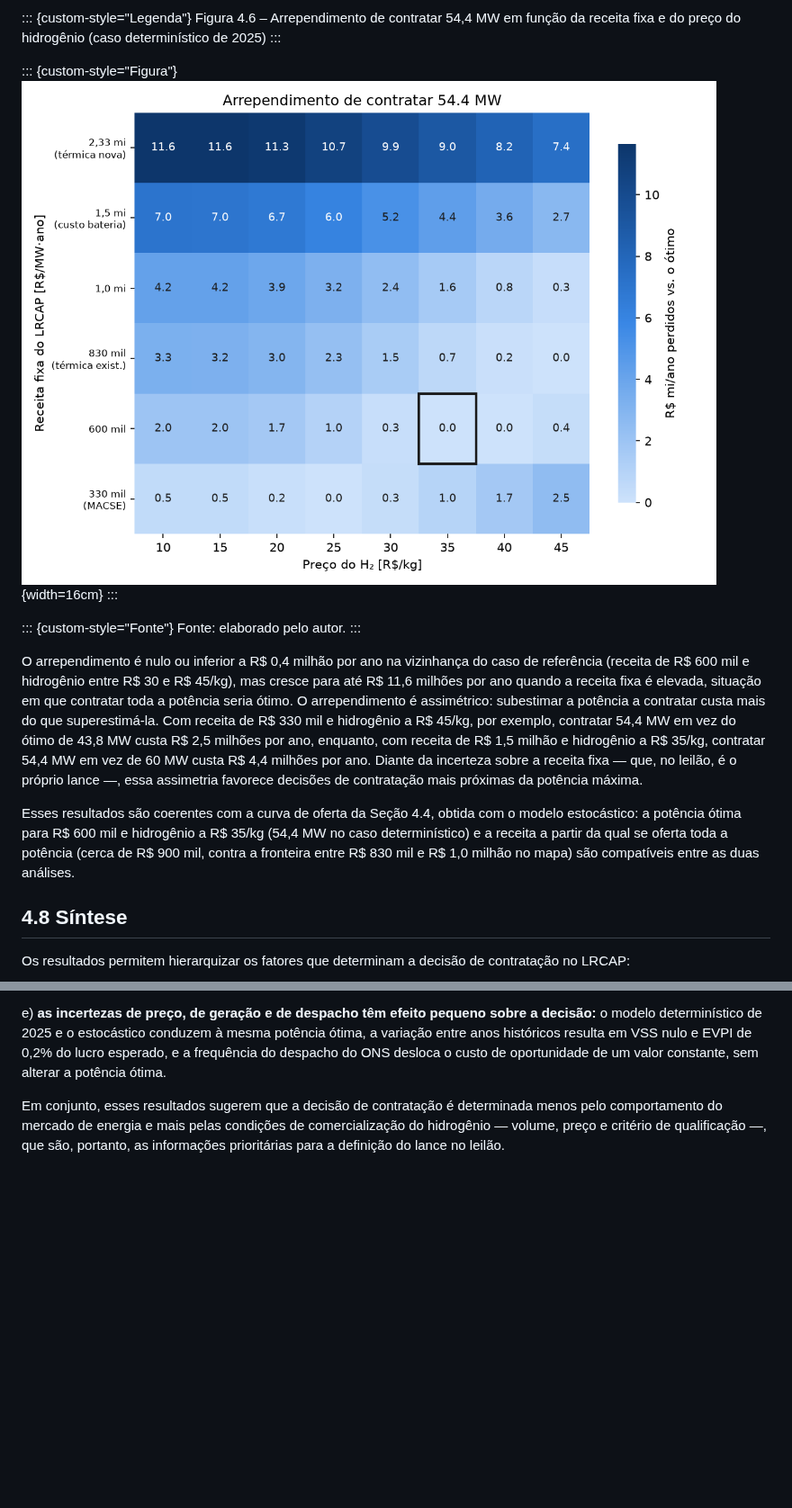
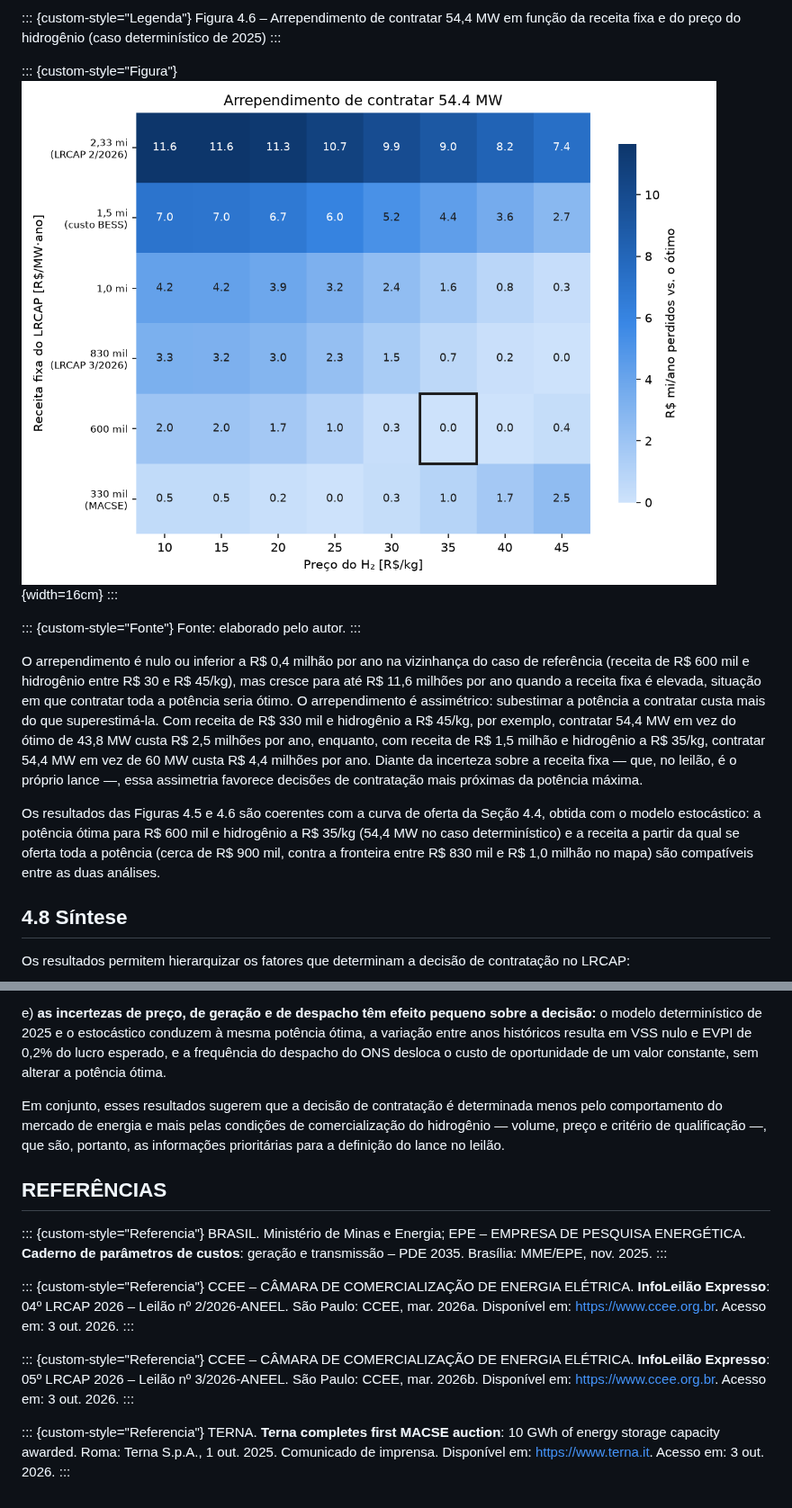
Before and after one commit to samu807/mestrado, a Markdown page: docs/dissertacao/cap4_resultados.md, 2 parts joined by grey strips. Shown at 90% size. Drawn GitHub-style; pictures changed too: docs/dissertacao/figuras/mapa_sensibilidade_arrependimento.png; blank space fills up the shorter version.

```diff
--- a/docs/dissertacao/cap4_resultados.md
+++ b/docs/dissertacao/cap4_resultados.md
@@ -230,7 +247,7 @@ Fonte: elaborado pelo autor.
 
 O arrependimento é nulo ou inferior a R\$ 0,4 milhão por ano na vizinhança do caso de referência (receita de R\$ 600 mil e hidrogênio entre R\$ 30 e R\$ 45/kg), mas cresce para até R\$ 11,6 milhões por ano quando a receita fixa é elevada, situação em que contratar toda a potência seria ótimo. O arrependimento é assimétrico: subestimar a potência a contratar custa mais do que superestimá-la. Com receita de R\$ 330 mil e hidrogênio a R\$ 45/kg, por exemplo, contratar 54,4 MW em vez do ótimo de 43,8 MW custa R\$ 2,5 milhões por ano, enquanto, com receita de R\$ 1,5 milhão e hidrogênio a R\$ 35/kg, contratar 54,4 MW em vez de 60 MW custa R\$ 4,4 milhões por ano. Diante da incerteza sobre a receita fixa — que, no leilão, é o próprio lance —, essa assimetria favorece decisões de contratação mais próximas da potência máxima.
 
-Esses resultados são coerentes com a curva de oferta da Seção 4.4, obtida com o modelo estocástico: a potência ótima para R\$ 600 mil e hidrogênio a R\$ 35/kg (54,4 MW no caso determinístico) e a receita a partir da qual se oferta toda a potência (cerca de R\$ 900 mil, contra a fronteira entre R\$ 830 mil e R\$ 1,0 milhão no mapa) são compatíveis entre as duas análises.
+Os resultados das Figuras 4.5 e 4.6 são coerentes com a curva de oferta da Seção 4.4, obtida com o modelo estocástico: a potência ótima para R\$ 600 mil e hidrogênio a R\$ 35/kg (54,4 MW no caso determinístico) e a receita a partir da qual se oferta toda a potência (cerca de R\$ 900 mil, contra a fronteira entre R\$ 830 mil e R\$ 1,0 milhão no mapa) são compatíveis entre as duas análises.
 
 ## 4.8 Síntese
 
@@ -247,3 +264,21 @@ d) **a receita fixa e o preço do hidrogênio definem a fronteira entre contrata
 e) **as incertezas de preço, de geração e de despacho têm efeito pequeno sobre a decisão:** o modelo determinístico de 2025 e o estocástico conduzem à mesma potência ótima, a variação entre anos históricos resulta em VSS nulo e EVPI de 0,2% do lucro esperado, e a frequência do despacho do ONS desloca o custo de oportunidade de um valor constante, sem alterar a potência ótima.
 
 Em conjunto, esses resultados sugerem que a decisão de contratação é determinada menos pelo comportamento do mercado de energia e mais pelas condições de comercialização do hidrogênio — volume, preço e critério de qualificação —, que são, portanto, as informações prioritárias para a definição do lance no leilão.
+
+## REFERÊNCIAS
+
+::: {custom-style="Referencia"}
+BRASIL. Ministério de Minas e Energia; EPE – EMPRESA DE PESQUISA ENERGÉTICA. **Caderno de parâmetros de custos**: geração e transmissão – PDE 2035. Brasília: MME/EPE, nov. 2025.
+:::
+
+::: {custom-style="Referencia"}
+CCEE – CÂMARA DE COMERCIALIZAÇÃO DE ENERGIA ELÉTRICA. **InfoLeilão Expresso**: 04º LRCAP 2026 – Leilão nº 2/2026-ANEEL. São Paulo: CCEE, mar. 2026a. Disponível em: https://www.ccee.org.br. Acesso em: 3 out. 2026.
+:::
+
+::: {custom-style="Referencia"}
+CCEE – CÂMARA DE COMERCIALIZAÇÃO DE ENERGIA ELÉTRICA. **InfoLeilão Expresso**: 05º LRCAP 2026 – Leilão nº 3/2026-ANEEL. São Paulo: CCEE, mar. 2026b. Disponível em: https://www.ccee.org.br. Acesso em: 3 out. 2026.
+:::
+
+::: {custom-style="Referencia"}
+TERNA. **Terna completes first MACSE auction**: 10 GWh of energy storage capacity awarded. Roma: Terna S.p.A., 1 out. 2025. Comunicado de imprensa. Disponível em: https://www.terna.it. Acesso em: 3 out. 2026.
+:::
```
Also changed, not shown: other parts of docs/dissertacao/cap4_resultados.md (+18 -1 lines), docs/dissertacao/figuras/mapa_sensibilidade_potencia_lucro.png, docs/figuras/mapa_sensibilidade_arrependimento.png, docs/figuras/mapa_sensibilidade_potencia_lucro.png, 2 other files.
